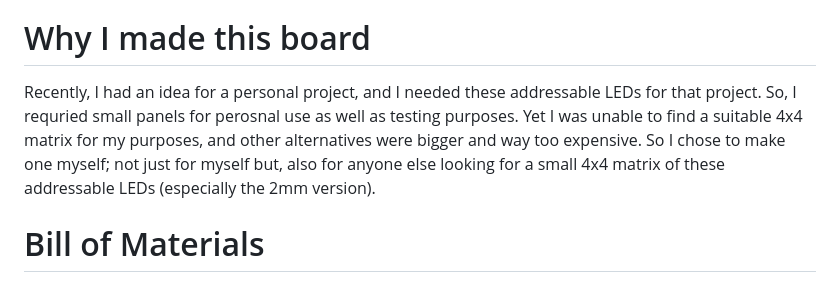
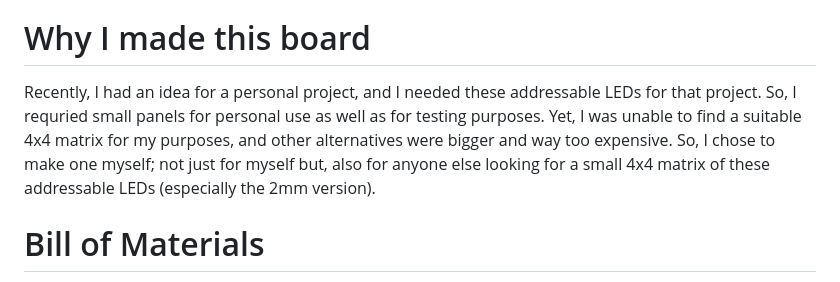
Before and after one commit to penayush-tronics/Neo16, a Markdown page: README.md, the part around the change. GitHub-like rendering.

Commit message:
fixed spelling in readme

```diff
--- a/README.md
+++ b/README.md
@@ -69,7 +69,7 @@ All PCB Gerbers of all sizes available in [PCB folder](PCB), [Gerbers directory]
 
 # Why I made this board
 
-Recently, I had an idea for a personal project, and I needed these addressable LEDs for that project. So, I requried small panels for perosnal use as well as testing purposes. Yet I was unable to find a suitable 4x4 matrix for my purposes, and other alternatives were bigger and way too expensive. So I chose to make one myself; not just for myself but, also for anyone else looking for a small 4x4 matrix of these addressable LEDs (especially the 2mm version).
+Recently, I had an idea for a personal project, and I needed these addressable LEDs for that project. So, I requried small panels for personal use as well as for testing purposes. Yet, I was unable to find a suitable 4x4 matrix for my purposes, and other alternatives were bigger and way too expensive. So, I chose to make one myself; not just for myself but, also for anyone else looking for a small 4x4 matrix of these addressable LEDs (especially the 2mm version).
 
 
 
```
